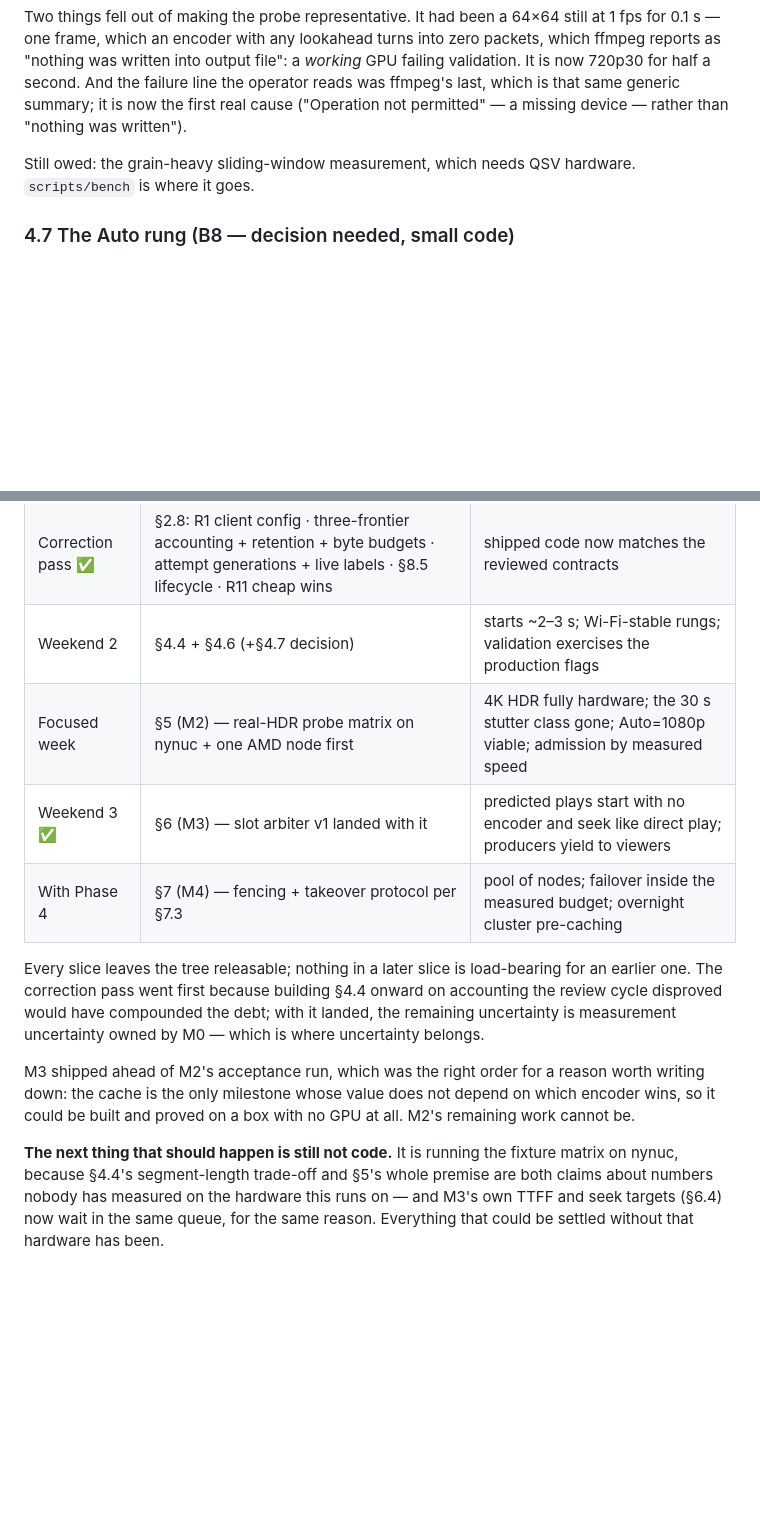
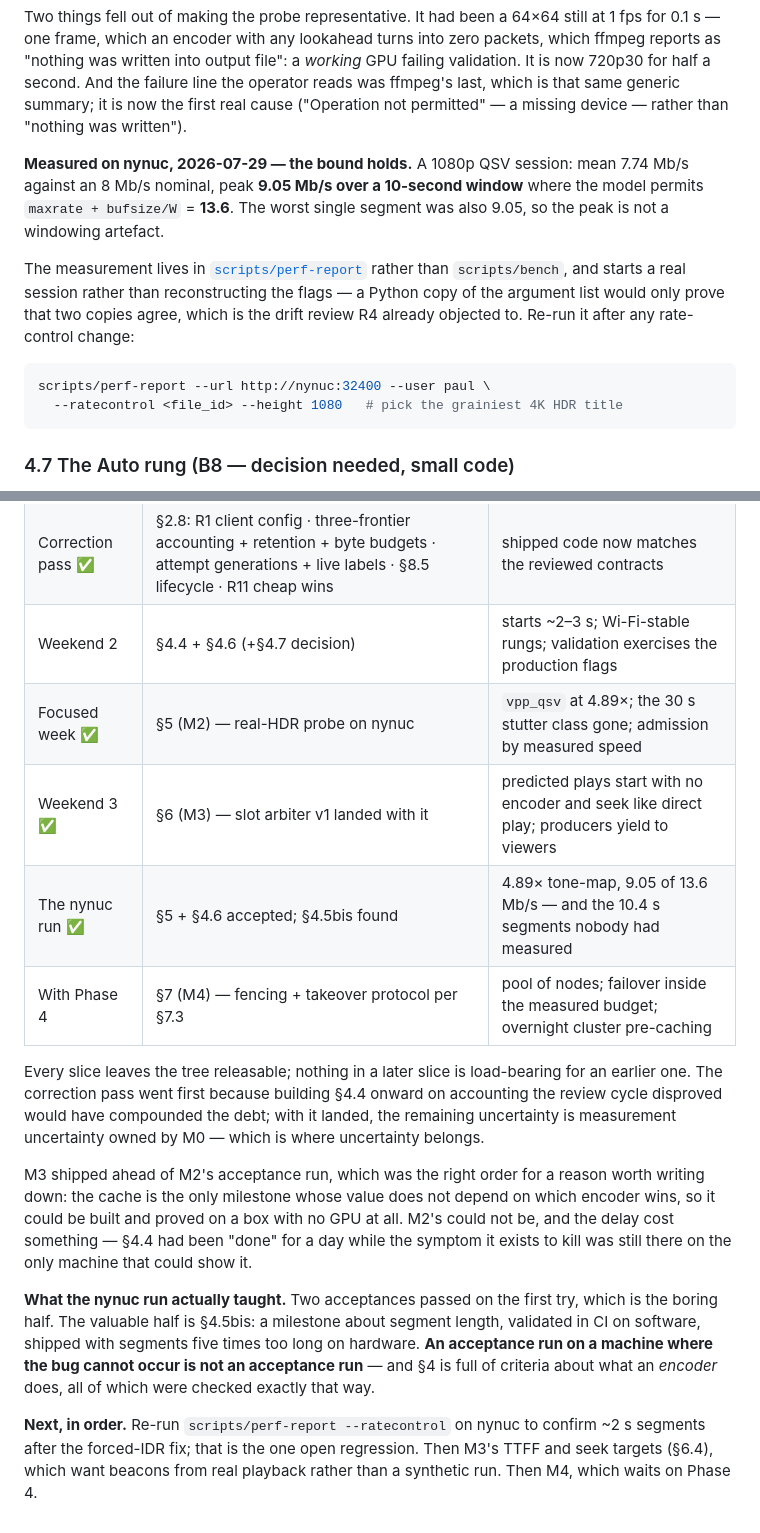
Before and after one commit to pjunod/plurx, a Markdown page: docs/PERF-PLAN.md, 2 parts joined by grey strips. Drawn GitHub-style; blank space fills up the shorter version.

````diff
--- a/docs/PERF-PLAN.md
+++ b/docs/PERF-PLAN.md
@@ -637,8 +675,21 @@ second. And the failure line the operator reads was ffmpeg's last, which is
 that same generic summary; it is now the first real cause ("Operation not
 permitted" — a missing device — rather than "nothing was written").
 
-Still owed: the grain-heavy sliding-window measurement, which needs QSV
-hardware. `scripts/bench` is where it goes.
+**Measured on nynuc, 2026-07-29 — the bound holds.** A 1080p QSV session:
+mean 7.74 Mb/s against an 8 Mb/s nominal, peak **9.05 Mb/s over a 10-second
+window** where the model permits `maxrate + bufsize/W` = **13.6**. The worst
+single segment was also 9.05, so the peak is not a windowing artefact.
+
+The measurement lives in [`scripts/perf-report`](../scripts/perf-report)
+rather than `scripts/bench`, and starts a real session rather than
+reconstructing the flags — a Python copy of the argument list would only
+prove that two copies agree, which is the drift review R4 already objected
+to. Re-run it after any rate-control change:
+
+```bash
+scripts/perf-report --url http://nynuc:32400 --user paul \
+  --ratecontrol <file_id> --height 1080   # pick the grainiest 4K HDR title
+```
 
 ### 4.7 The Auto rung (B8 — decision needed, small code)
 
@@ -1294,8 +1350,9 @@ chosen-by-probe (§5) · [ROADMAP.md](ROADMAP.md) — this plan's slice line.
 | Weekend 1 ✅ | M0 + §4.1 + §4.2 + §4.3 + §4.5 | starts ~3–5 s; 4K copy-HLS and AirPlay stop stalling; numbers for everything else |
 | Correction pass ✅ | §2.8: R1 client config · three-frontier accounting + retention + byte budgets · attempt generations + live labels · §8.5 lifecycle · R11 cheap wins | shipped code now matches the reviewed contracts |
 | Weekend 2 | §4.4 + §4.6 (+§4.7 decision) | starts ~2–3 s; Wi-Fi-stable rungs; validation exercises the production flags |
-| Focused week | §5 (M2) — real-HDR probe matrix on nynuc + one AMD node first | 4K HDR fully hardware; the 30 s stutter class gone; Auto=1080p viable; admission by measured speed |
+| Focused week ✅ | §5 (M2) — real-HDR probe on nynuc | `vpp_qsv` at 4.89×; the 30 s stutter class gone; admission by measured speed |
 | Weekend 3 ✅ | §6 (M3) — slot arbiter v1 landed with it | predicted plays start with no encoder and seek like direct play; producers yield to viewers |
+| The nynuc run ✅ | §5 + §4.6 accepted; §4.5bis found | 4.89× tone-map, 9.05 of 13.6 Mb/s — and the 10.4 s segments nobody had measured |
 | With Phase 4 | §7 (M4) — fencing + takeover protocol per §7.3 | pool of nodes; failover inside the measured budget; overnight cluster pre-caching |
 
 Every slice leaves the tree releasable; nothing in a later slice is
@@ -1307,11 +1364,18 @@ measurement uncertainty owned by M0 — which is where uncertainty belongs.
 M3 shipped ahead of M2's acceptance run, which was the right order for a
 reason worth writing down: the cache is the only milestone whose value does
 not depend on which encoder wins, so it could be built and proved on a box
-with no GPU at all. M2's remaining work cannot be.
+with no GPU at all. M2's could not be, and the delay cost something — §4.4
+had been "done" for a day while the symptom it exists to kill was still
+there on the only machine that could show it.
 
-**The next thing that should happen is still not code.** It is running the
-fixture matrix on nynuc, because §4.4's segment-length trade-off and §5's
-whole premise are both claims about numbers nobody has measured on the
-hardware this runs on — and M3's own TTFF and seek targets (§6.4) now wait
-in the same queue, for the same reason. Everything that could be settled
-without that hardware has been.
+**What the nynuc run actually taught.** Two acceptances passed on the first
+try, which is the boring half. The valuable half is §4.5bis: a milestone
+about segment length, validated in CI on software, shipped with segments
+five times too long on hardware. **An acceptance run on a machine where the
+bug cannot occur is not an acceptance run** — and §4 is full of criteria
+about what an *encoder* does, all of which were checked exactly that way.
+
+**Next, in order.** Re-run `scripts/perf-report --ratecontrol` on nynuc to
+confirm ~2 s segments after the forced-IDR fix; that is the one open
+regression. Then M3's TTFF and seek targets (§6.4), which want beacons from
+real playback rather than a synthetic run. Then M4, which waits on Phase 4.
````
Also changed, not shown: other parts of docs/PERF-PLAN.md (+51 -8 lines).
